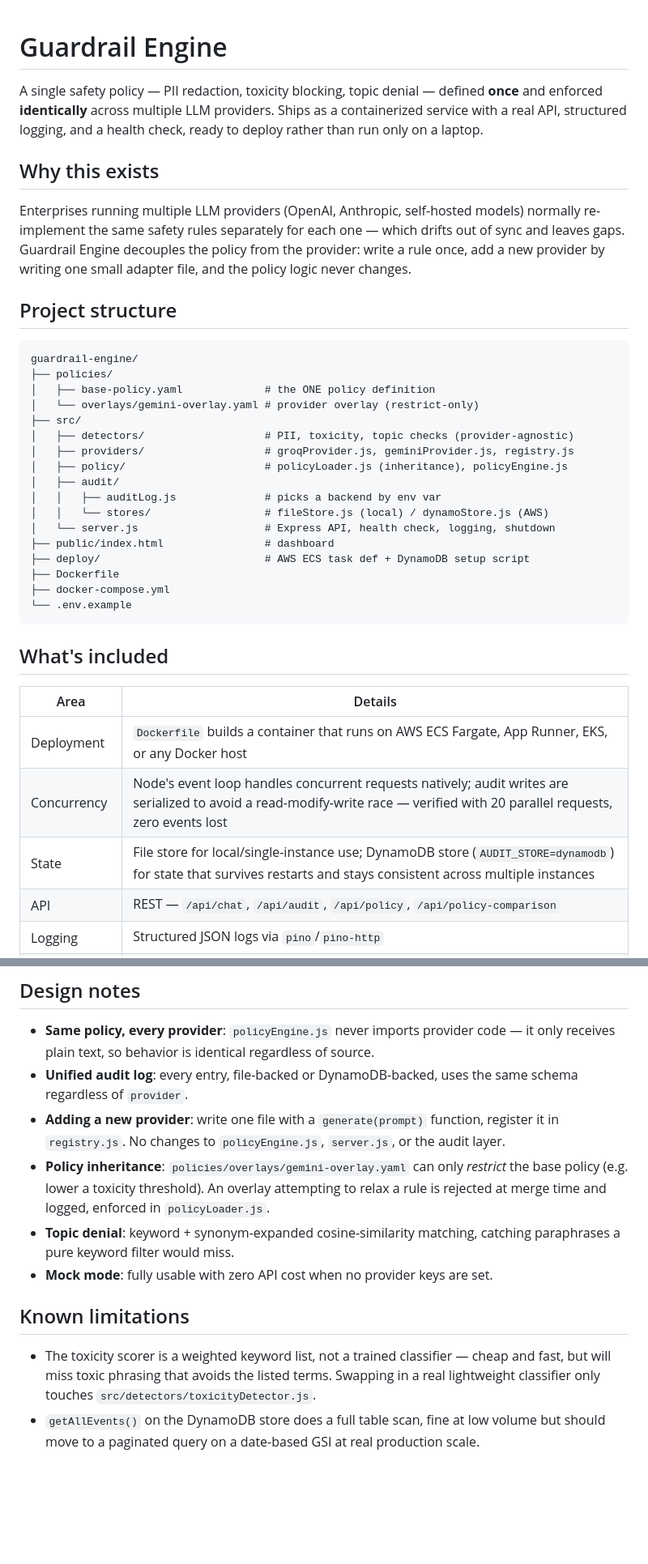
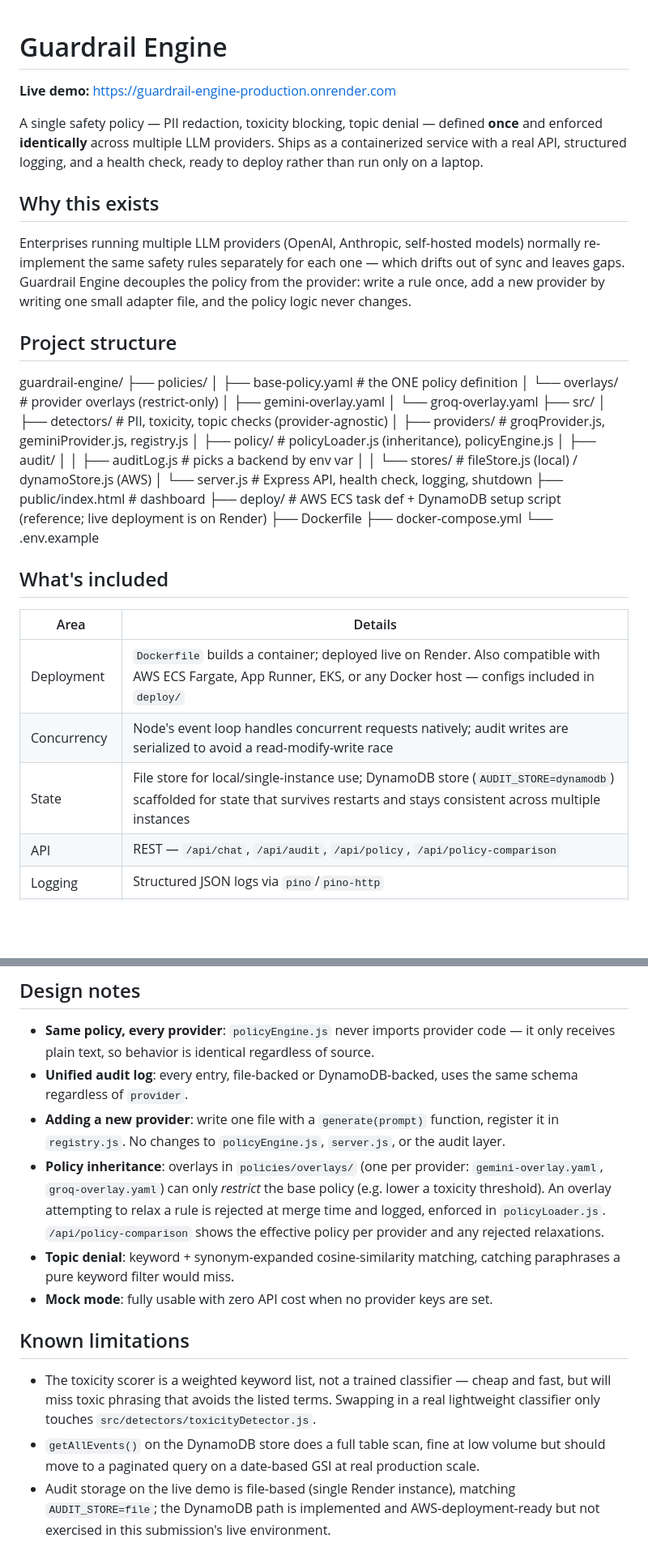
Before and after one commit to 23b135/guardrail-engine-production, a Markdown page: README.md, 2 parts joined by grey strips. Shown at 81% size. GitHub-like rendering; blank space fills up the shorter version.

Commit message:
update README with live URL and groq overlay

````diff
--- a/README.md
+++ b/README.md
@@ -1,4 +1,6 @@
 # Guardrail Engine
+
+**Live demo:** https://guardrail-engine-production.onrender.com
 
 A single safety policy — PII redaction, toxicity blocking, topic denial —
 defined **once** and enforced **identically** across multiple LLM providers.
@@ -15,33 +17,34 @@ writing one small adapter file, and the policy logic never changes.
 
 ## Project structure
 
-```
 guardrail-engine/
 ├── policies/
-│   ├── base-policy.yaml             # the ONE policy definition
-│   └── overlays/gemini-overlay.yaml # provider overlay (restrict-only)
+│ ├── base-policy.yaml # the ONE policy definition
+│ └── overlays/ # provider overlays (restrict-only)
+│ ├── gemini-overlay.yaml
+│ └── groq-overlay.yaml
 ├── src/
-│   ├── detectors/                   # PII, toxicity, topic checks (provider-agnostic)
-│   ├── providers/                   # groqProvider.js, geminiProvider.js, registry.js
-│   ├── policy/                      # policyLoader.js (inheritance), policyEngine.js
-│   ├── audit/
-│   │   ├── auditLog.js              # picks a backend by env var
-│   │   └── stores/                  # fileStore.js (local) / dynamoStore.js (AWS)
-│   └── server.js                    # Express API, health check, logging, shutdown
-├── public/index.html                # dashboard
-├── deploy/                          # AWS ECS task def + DynamoDB setup script
+│ ├── detectors/ # PII, toxicity, topic checks (provider-agnostic)
+│ ├── providers/ # groqProvider.js, geminiProvider.js, registry.js
+│ ├── policy/ # policyLoader.js (inheritance), policyEngine.js
+│ ├── audit/
+│ │ ├── auditLog.js # picks a backend by env var
+│ │ └── stores/ # fileStore.js (local) / dynamoStore.js (AWS)
+│ └── server.js # Express API, health check, logging, shutdown
+├── public/index.html # dashboard
+├── deploy/ # AWS ECS task def + DynamoDB setup script (reference; live deployment is on Render)
 ├── Dockerfile
 ├── docker-compose.yml
 └── .env.example
-```
+
 
 ## What's included
 
 | Area | Details |
 |---|---|
-| Deployment | `Dockerfile` builds a container that runs on AWS ECS Fargate, App Runner, EKS, or any Docker host |
-| Concurrency | Node's event loop handles concurrent requests natively; audit writes are serialized to avoid a read-modify-write race — verified with 20 parallel requests, zero events lost |
-| State | File store for local/single-instance use; DynamoDB store (`AUDIT_STORE=dynamodb`) for state that survives restarts and stays consistent across multiple instances |
+| Deployment | `Dockerfile` builds a container; deployed live on Render. Also compatible with AWS ECS Fargate, App Runner, EKS, or any Docker host — configs included in `deploy/` |
+| Concurrency | Node's event loop handles concurrent requests natively; audit writes are serialized to avoid a read-modify-write race |
+| State | File store for local/single-instance use; DynamoDB store (`AUDIT_STORE=dynamodb`) scaffolded for state that survives restarts and stays consistent across multiple instances |
 | API | REST — `/api/chat`, `/api/audit`, `/api/policy`, `/api/policy-comparison` |
 | Logging | Structured JSON logs via `pino`/`pino-http` |
 | Error handling | Input validation, centralized error handler, provider errors kept out of client-facing messages |
@@ -149,10 +157,13 @@ build straight from this repo's `Dockerfile`:
 - **Adding a new provider**: write one file with a `generate(prompt)`
   function, register it in `registry.js`. No changes to
   `policyEngine.js`, `server.js`, or the audit layer.
-- **Policy inheritance**: `policies/overlays/gemini-overlay.yaml` can
-  only *restrict* the base policy (e.g. lower a toxicity threshold).
-  An overlay attempting to relax a rule is rejected at merge time and
-  logged, enforced in `policyLoader.js`.
+- **Policy inheritance**: overlays in `policies/overlays/` (one per
+  provider: `gemini-overlay.yaml`, `groq-overlay.yaml`) can only
+  *restrict* the base policy (e.g. lower a toxicity threshold). An
+  overlay attempting to relax a rule is rejected at merge time and
+  logged, enforced in `policyLoader.js`. `/api/policy-comparison`
+  shows the effective policy per provider and any rejected
+  relaxations.
 - **Topic denial**: keyword + synonym-expanded cosine-similarity
   matching, catching paraphrases a pure keyword filter would miss.
 - **Mock mode**: fully usable with zero API cost when no provider keys
@@ -167,3 +178,7 @@ build straight from this repo's `Dockerfile`:
 - `getAllEvents()` on the DynamoDB store does a full table scan, fine
   at low volume but should move to a paginated query on a date-based
   GSI at real production scale.
+- Audit storage on the live demo is file-based (single Render
+  instance), matching `AUDIT_STORE=file`; the DynamoDB path is
+  implemented and AWS-deployment-ready but not exercised in this
+  submission's live environment.
````
Also changed, not shown: other parts of README.md (+17 -12 lines).
